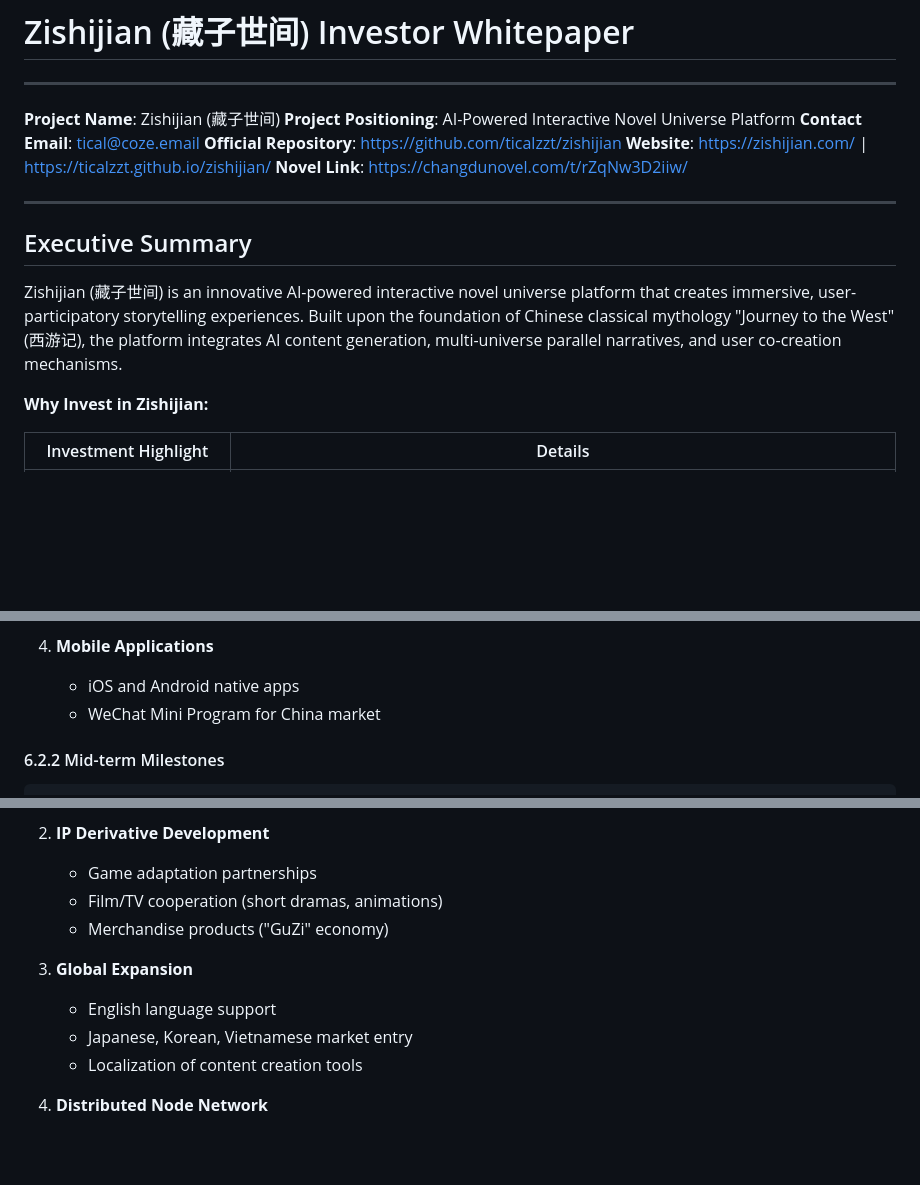
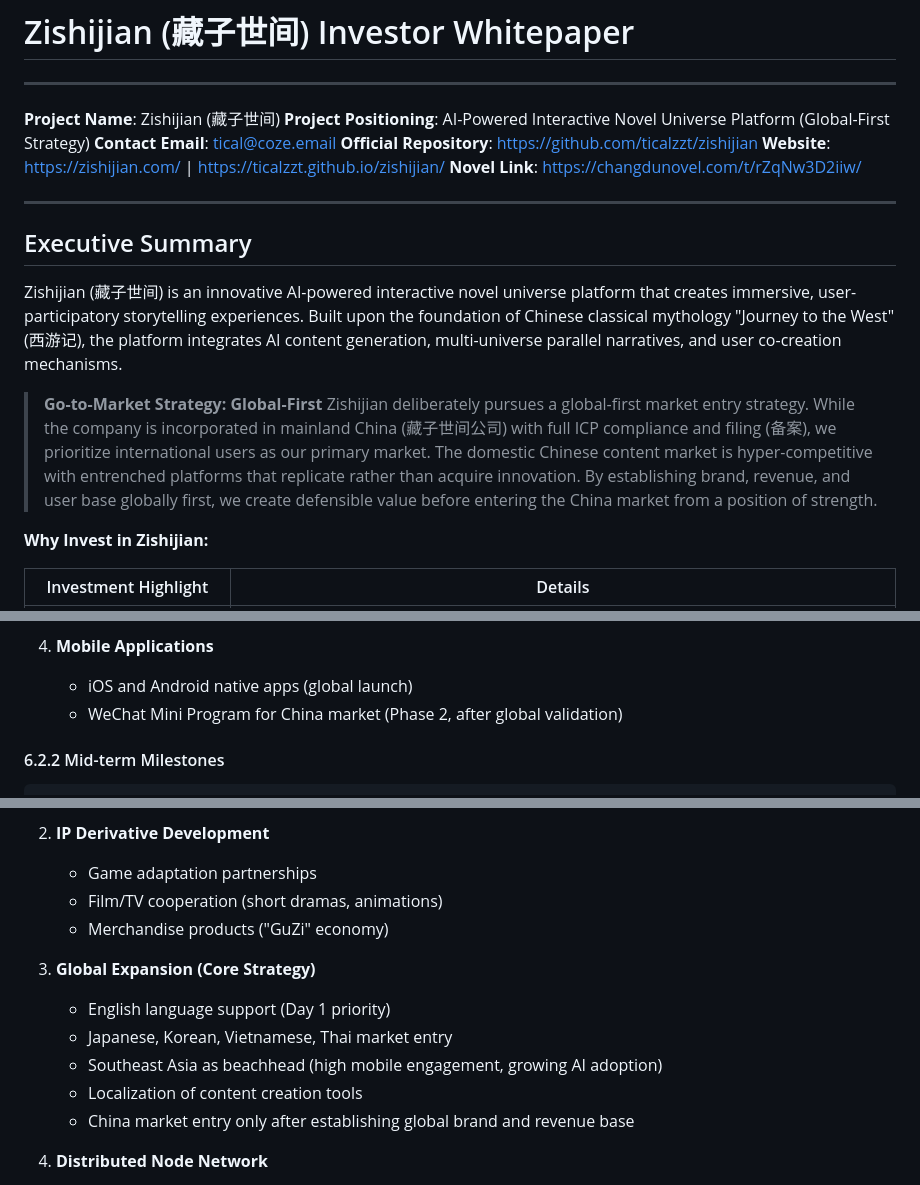
Before and after one commit to ticalzzt/zishijian, a Markdown page: docs/Zishijian_Investor_Whitepaper.md, 3 parts joined by grey strips. Drawn GitHub-style; blank space fills up the shorter version.

Commit message:
feat: global-first go-to-market strategy - international users as primary market, China as Phase 2

```diff
--- a/docs/Zishijian_Investor_Whitepaper.md
+++ b/docs/Zishijian_Investor_Whitepaper.md
@@ -3,7 +3,7 @@
 ---
 
 **Project Name**: Zishijian (藏子世间)
-**Project Positioning**: AI-Powered Interactive Novel Universe Platform
+**Project Positioning**: AI-Powered Interactive Novel Universe Platform (Global-First Strategy)
 **Contact Email**: tical@coze.email
 **Official Repository**: https://github.com/ticalzzt/zishijian
 **Website**: https://zishijian.com/ | https://ticalzzt.github.io/zishijian/
@@ -14,6 +14,9 @@
 ## Executive Summary
 
 Zishijian (藏子世间) is an innovative AI-powered interactive novel universe platform that creates immersive, user-participatory storytelling experiences. Built upon the foundation of Chinese classical mythology "Journey to the West" (西游记), the platform integrates AI content generation, multi-universe parallel narratives, and user co-creation mechanisms.
+
+> **Go-to-Market Strategy: Global-First**
+> Zishijian deliberately pursues a global-first market entry strategy. While the company is incorporated in mainland China (藏子世间公司) with full ICP compliance and filing (备案), we prioritize international users as our primary market. The domestic Chinese content market is hyper-competitive with entrenched platforms that replicate rather than acquire innovation. By establishing brand, revenue, and user base globally first, we create defensible value before entering the China market from a position of strength.
 
 **Why Invest in Zishijian:**
 
@@ -352,8 +355,8 @@ Month 6:     Full platform launch with subscription system
    - Creator incentive and rating system
 
 4. **Mobile Applications**
-   - iOS and Android native apps
-   - WeChat Mini Program for China market
+   - iOS and Android native apps (global launch)
+   - WeChat Mini Program for China market (Phase 2, after global validation)
 
 #### 6.2.2 Mid-term Milestones
 
@@ -378,10 +381,12 @@ Month 18:  100,000 MAU milestone
    - Film/TV cooperation (short dramas, animations)
    - Merchandise products ("GuZi" economy)
 
-3. **Global Expansion**
-   - English language support
-   - Japanese, Korean, Vietnamese market entry
+3. **Global Expansion (Core Strategy)**
+   - English language support (Day 1 priority)
+   - Japanese, Korean, Vietnamese, Thai market entry
+   - Southeast Asia as beachhead (high mobile engagement, growing AI adoption)
    - Localization of content creation tools
+   - China market entry only after establishing global brand and revenue base
 
 4. **Distributed Node Network**
    - Creator node program launch
```
Also changed, not shown: other parts of docs/Zishijian_Investor_Whitepaper.md (+2 -2 lines).
